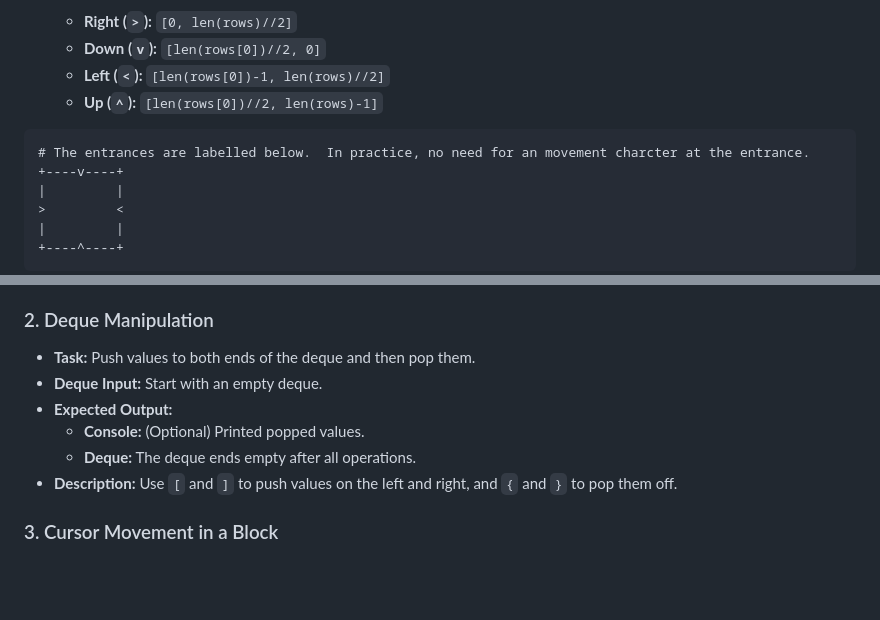
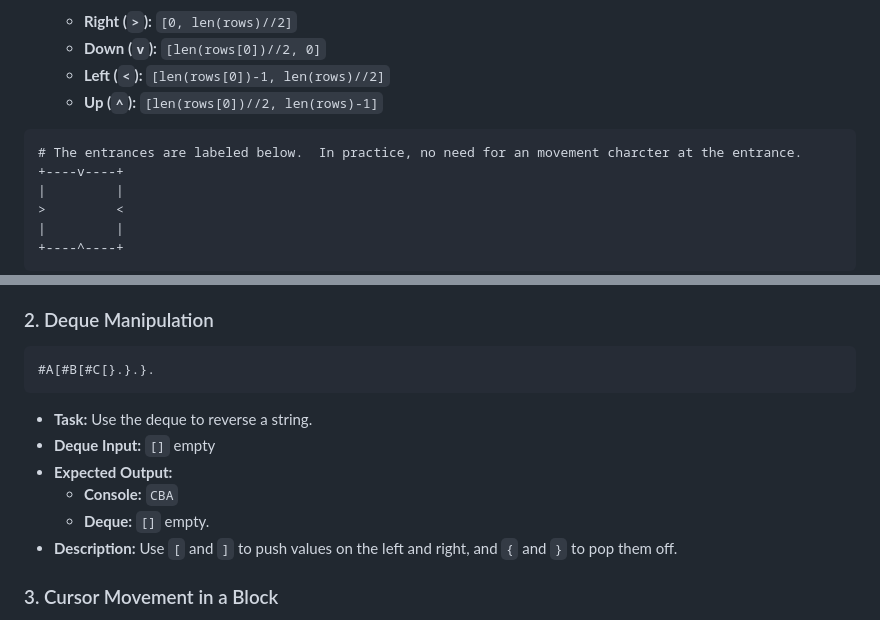
Before and after one commit to NicholasSeward/JitScript, a Markdown page: README.md, 2 parts joined by grey strips. Rendered like a GitHub page; blank space fills up the shorter version.

````diff
--- a/README.md
+++ b/README.md
@@ -33,7 +33,7 @@ JitScript is built around a dynamic 2D grid where a movable cursor executes code
   - **Left (`<`):** `[len(rows[0])-1, len(rows)//2]`
   - **Up (`^`):** `[len(rows[0])//2, len(rows)-1]`
 ```
-# The entrances are labelled below.  In practice, no need for an movement charcter at the entrance.
+# The entrances are labeled below.  In practice, no need for an movement charcter at the entrance.
 +----v----+
 |         |
 >         <
@@ -120,11 +120,14 @@ Below are 10 example tasks demonstrating various operations in JitScript. For ea
 - **Description:** Use the literal toggle (`"`) to store a character and then the print command (`.`) to output it.
 
 ### 2. Deque Manipulation
-- **Task:** Push values to both ends of the deque and then pop them.
-- **Deque Input:** Start with an empty deque.
+```jit
+#A[#B[#C[}.}.}.
+```
+- **Task:** Use the deque to reverse a string.
+- **Deque Input:** `[]` empty
 - **Expected Output:**
-  - **Console:** (Optional) Printed popped values.
-  - **Deque:** The deque ends empty after all operations.
+  - **Console:** `CBA`
+  - **Deque:** `[]` empty.
 - **Description:** Use `[` and `]` to push values on the left and right, and `{` and `}` to pop them off.
 
 ### 3. Cursor Movement in a Block
````
